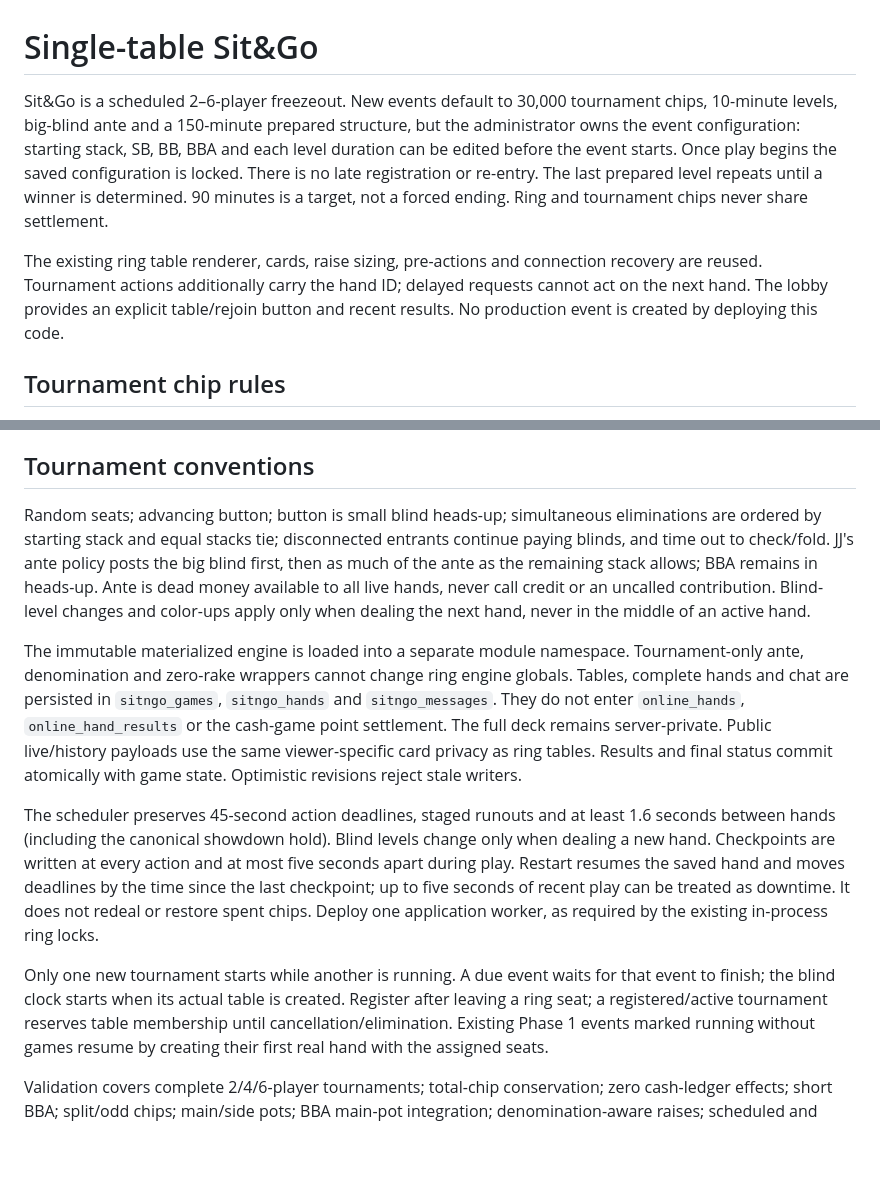
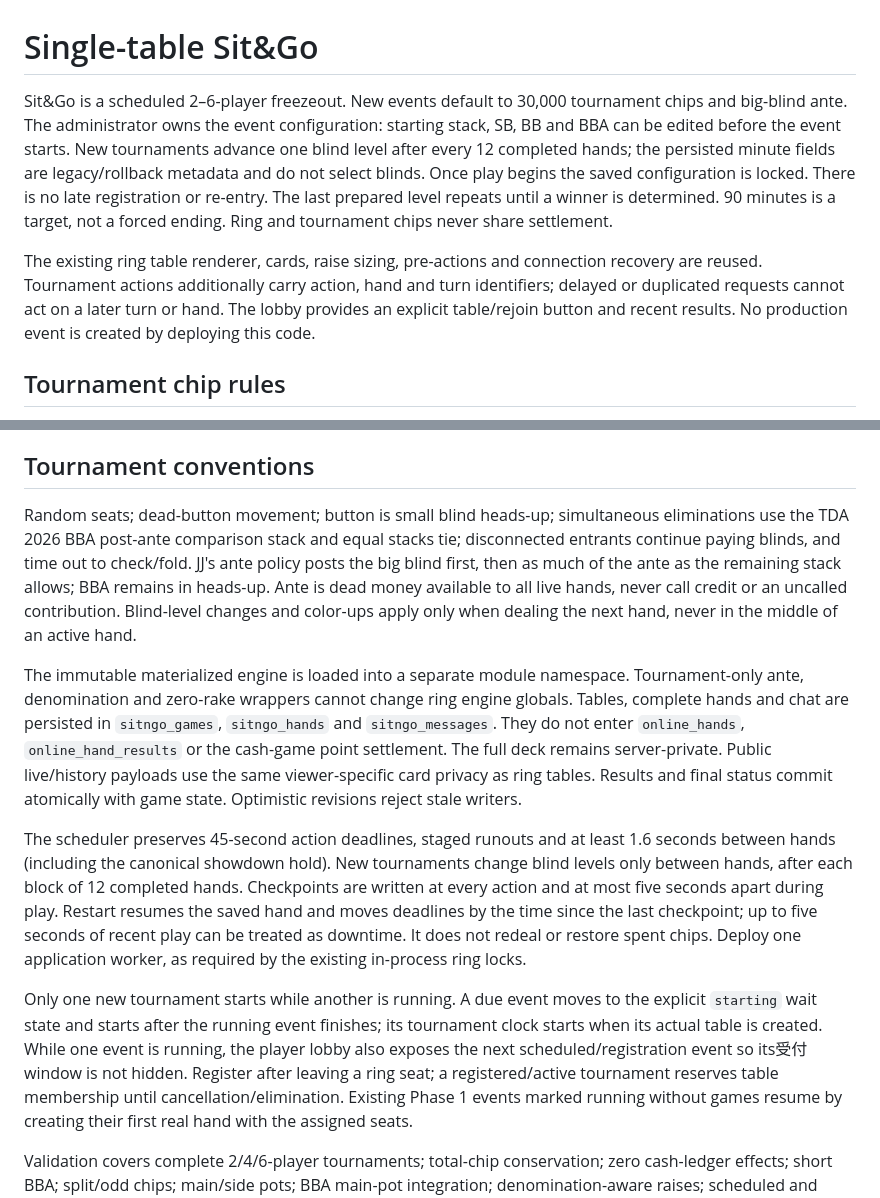
Before and after one commit to sanoken0201-beep/jj-arena-live, a Markdown page: docs/SITNGO_GAMEPLAY.md, 2 parts joined by grey strips. Drawn GitHub-style; blank space fills up the shorter version.

Commit message:
Update canonical Sit&Go gameplay contract

```diff
--- a/docs/SITNGO_GAMEPLAY.md
+++ b/docs/SITNGO_GAMEPLAY.md
@@ -1,16 +1,17 @@
 # Single-table Sit&Go
 
 Sit&Go is a scheduled 2–6-player freezeout. New events default to 30,000 tournament
-chips, 10-minute levels, big-blind ante and a 150-minute prepared structure, but the
-administrator owns the event configuration: starting stack, SB, BB, BBA and each
-level duration can be edited before the event starts. Once play begins the saved
+chips and big-blind ante. The administrator owns the event configuration: starting
+stack, SB, BB and BBA can be edited before the event starts. New tournaments advance
+one blind level after every 12 completed hands; the persisted minute fields are
+legacy/rollback metadata and do not select blinds. Once play begins the saved
 configuration is locked. There is no late registration or re-entry. The last
 prepared level repeats until a winner is determined. 90 minutes is a target, not a
 forced ending. Ring and tournament chips never share settlement.
 
 The existing ring table renderer, cards, raise sizing, pre-actions and connection
-recovery are reused. Tournament actions additionally carry the hand ID; delayed
-requests cannot act on the next hand. The lobby provides an explicit table/rejoin
+recovery are reused. Tournament actions additionally carry action, hand and turn
+identifiers; delayed or duplicated requests cannot act on a later turn or hand. The lobby provides an explicit table/rejoin
 button and recent results. No production event is created by deploying this code.
 
 ## Tournament chip rules
@@ -49,8 +50,8 @@ step.
 
 ## Tournament conventions
 
-Random seats; advancing button; button is small blind heads-up; simultaneous
-eliminations are ordered by starting stack and equal stacks tie; disconnected
+Random seats; dead-button movement; button is small blind heads-up; simultaneous
+eliminations use the TDA 2026 BBA post-ante comparison stack and equal stacks tie; disconnected
 entrants continue paying blinds, and time out to check/fold. JJ's ante policy posts
 the big blind first, then as much of the ante as the remaining stack allows; BBA
 remains in heads-up. Ante is dead money available to all live hands, never call
@@ -67,17 +68,20 @@ privacy as ring tables. Results and final status commit atomically with game
 state. Optimistic revisions reject stale writers.
 
 The scheduler preserves 45-second action deadlines, staged runouts and at least
-1.6 seconds between hands (including the canonical showdown hold). Blind levels
-change only when dealing a new hand. Checkpoints are written at every action and
-at most five seconds apart during play. Restart resumes the saved hand and moves
+1.6 seconds between hands (including the canonical showdown hold). New tournaments
+change blind levels only between hands, after each block of 12 completed hands.
+Checkpoints are written at every action and at most five seconds apart during play.
+Restart resumes the saved hand and moves
 deadlines by the time since the last checkpoint; up to five seconds of recent
 play can be treated as downtime. It does not redeal or restore spent chips.
 Deploy one application worker, as required by the existing in-process ring locks.
 
-Only one new tournament starts while another is running. A due event waits for
-that event to finish; the blind clock starts when its actual table is created.
-Register after leaving a ring seat; a registered/active tournament reserves table
-membership until cancellation/elimination. Existing Phase 1 events marked running
+Only one new tournament starts while another is running. A due event moves to the
+explicit `starting` wait state and starts after the running event finishes; its
+tournament clock starts when its actual table is created. While one event is running,
+the player lobby also exposes the next scheduled/registration event so its受付 window
+is not hidden. Register after leaving a ring seat; a registered/active tournament
+reserves table membership until cancellation/elimination. Existing Phase 1 events marked running
 without games resume by creating their first real hand with the assigned seats.
 
 Validation covers complete 2/4/6-player tournaments; total-chip conservation;
```
